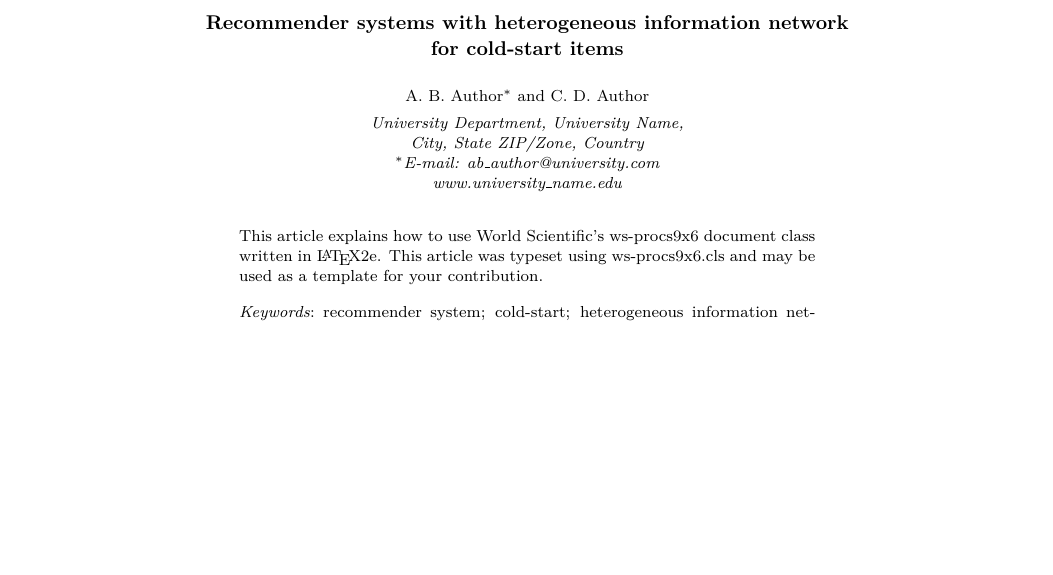
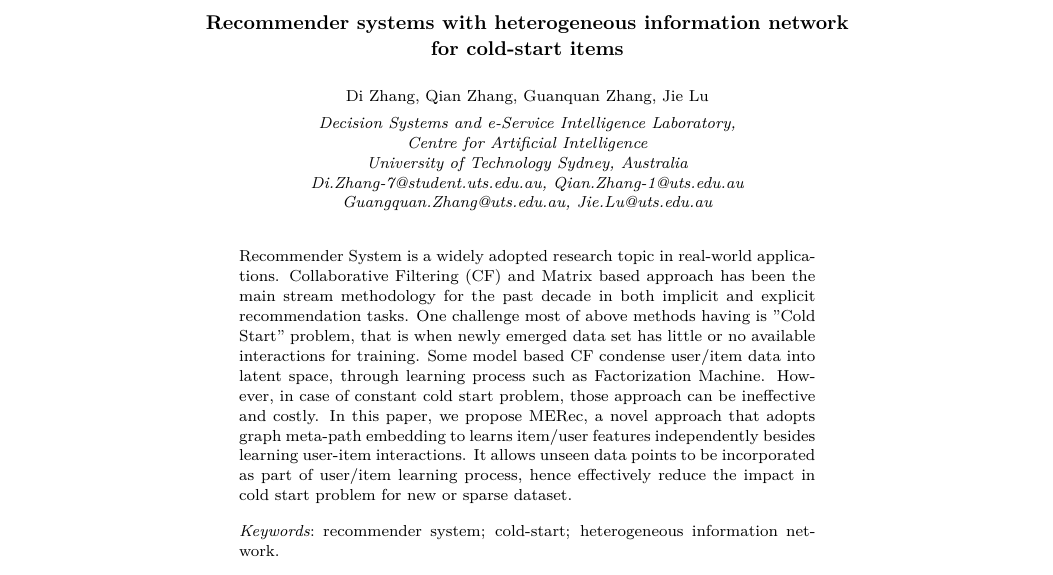
Before and after one commit to zdjohn/MPVRec, a LaTeX document (main.tex): part of page 1 of 8, cut so that both start at the same text, the shorter picture padded with empty space. Compiled offline with pdfLaTeX.

Commit message:
add abstraction

```diff
--- a/main.tex
+++ b/main.tex
@@ -20,17 +20,16 @@
 
 \title{Recommender systems with heterogeneous information network for cold-start items}
 
-\author{A. B. Author$^*$ and C. D. Author}
+\author{Di Zhang, Qian Zhang, Guanquan Zhang, Jie Lu}
 
-\address{University Department, University Name,\\
-City, State ZIP/Zone, Country\\
-$^*$E-mail: ab\_author@university.com\\
-www.university\_name.edu}
+\address{\textit{Decision Systems and e-Service Intelligence Laboratory,} \\
+\textit{Centre for Artificial Intelligence}\\
+University of Technology Sydney, Australia \\
+Di.Zhang-7@student.uts.edu.au, Qian.Zhang-1@uts.edu.au \\
+Guangquan.Zhang@uts.edu.au, Jie.Lu@uts.edu.au}
 
 \begin{abstract}
-This article explains how to use World Scientific's ws-procs9x6
-document class written in \LaTeX2e. This article was typeset using
-ws-procs9x6.cls and may be used as a template for your contribution.
+Recommender System is a widely adopted research topic in real-world applications. Collaborative Filtering (CF) and Matrix based approach has been the main stream methodology for the past decade in both implicit and explicit recommendation tasks. One challenge most of above methods having is "Cold Start" problem, that is when newly emerged data set has little or no available interactions for training. Some model based CF condense user/item data into latent space, through learning process such as Factorization Machine. However, in case of constant cold start problem, those approach can be ineffective and costly. In this paper, we propose MERec, a novel approach that adopts graph meta-path embedding to learns item/user features independently besides learning user-item interactions. It allows unseen data points to be incorporated as part of user/item learning process, hence effectively reduce the impact in cold start problem for new or sparse dataset.
 \end{abstract}
 
 \keywords{recommender system; cold-start; heterogeneous information network.}
```
